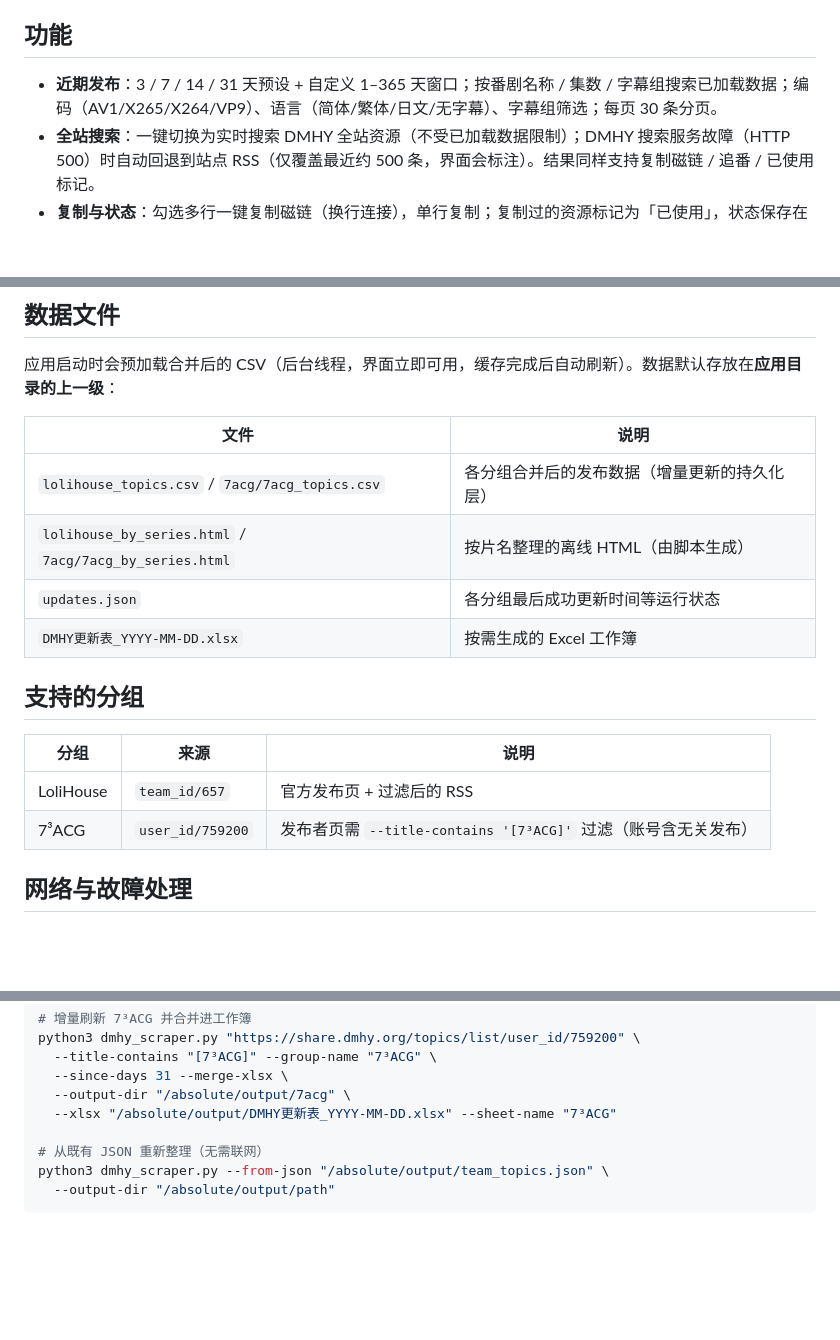
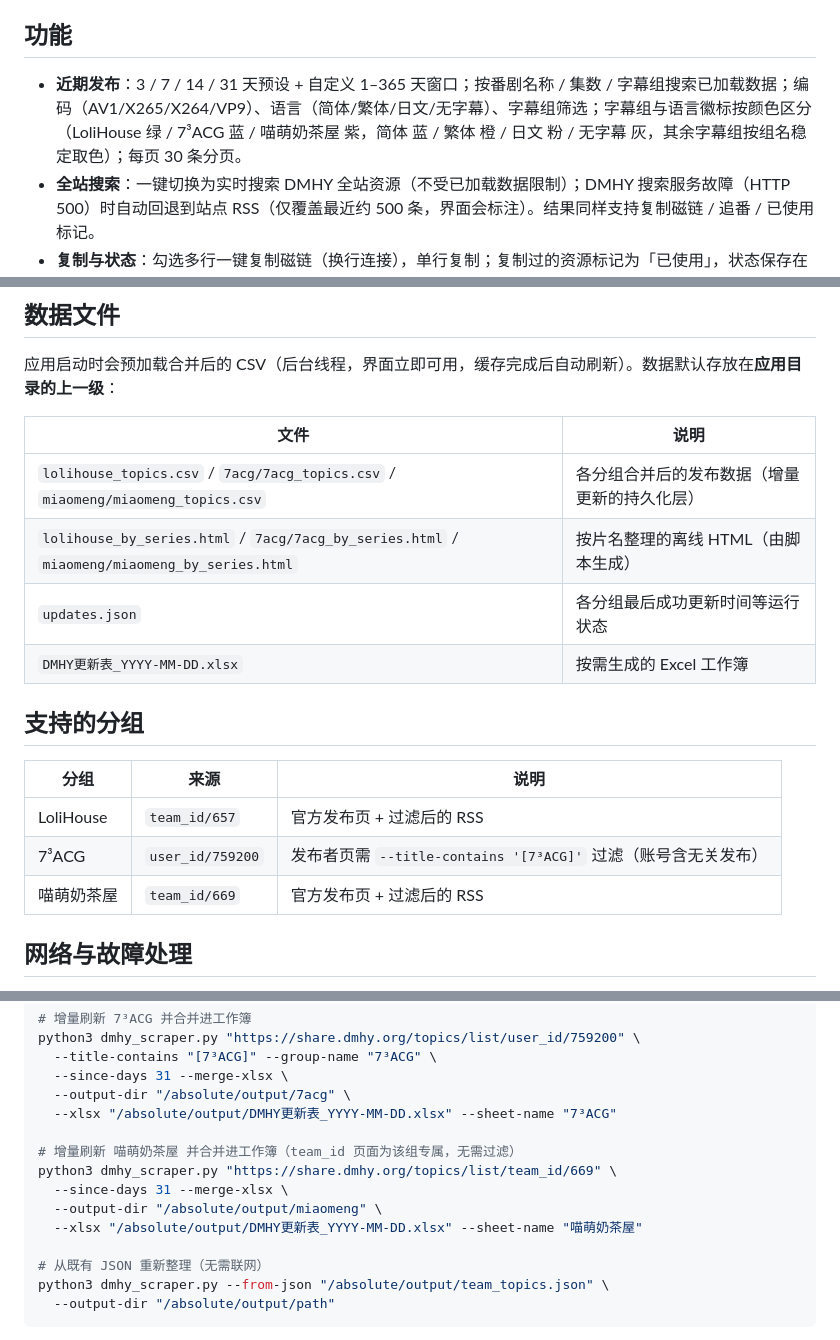
Before and after one commit to dichongwu/dmhy-zhufan-assistant, a Markdown page: README.md, 3 parts joined by grey strips. Rendered like a GitHub page; blank space fills up the shorter version.

Commit message:
docs: README 补充喵萌奶茶屋与徽标配色说明
- 支持的分组与数据文件表加入喵萌奶茶屋
- 功能列表说明字幕组/语言徽标配色
- CLI 示例补充喵萌奶茶屋增量刷新

```diff
--- a/README.md
+++ b/README.md
@@ -4,7 +4,7 @@
 
 ## 功能
 
-- **近期发布**：3 / 7 / 14 / 31 天预设 + 自定义 1–365 天窗口；按番剧名称 / 集数 / 字幕组搜索已加载数据；编码（AV1/X265/X264/VP9）、语言（简体/繁体/日文/无字幕）、字幕组筛选；每页 30 条分页。
+- **近期发布**：3 / 7 / 14 / 31 天预设 + 自定义 1–365 天窗口；按番剧名称 / 集数 / 字幕组搜索已加载数据；编码（AV1/X265/X264/VP9）、语言（简体/繁体/日文/无字幕）、字幕组筛选；字幕组与语言徽标按颜色区分（LoliHouse 绿 / 7³ACG 蓝 / 喵萌奶茶屋 紫，简体 蓝 / 繁体 橙 / 日文 粉 / 无字幕 灰，其余字幕组按组名稳定取色）；每页 30 条分页。
 - **全站搜索**：一键切换为实时搜索 DMHY 全站资源（不受已加载数据限制）；DMHY 搜索服务故障（HTTP 500）时自动回退到站点 RSS（仅覆盖最近约 500 条，界面会标注）。结果同样支持复制磁链 / 追番 / 已使用标记。
 - **复制与状态**：勾选多行一键复制磁链（换行连接），单行复制；复制过的资源标记为「已使用」，状态保存在浏览器 localStorage，刷新不丢。
 - **追番**：每行「追番」按钮收藏作品（localStorage）；「追番更新中」面板按 3/7/14/31 日窗口展示有更新的追番作品（动态「N 日内完成」列）；「已追番」列展示全部追番作品；可一键复制窗口内所有磁链。
@@ -47,8 +47,8 @@ python3 app.py --demo        # 不访问网络，用现有 CSV 演示界面
 
 | 文件 | 说明 |
 | --- | --- |
-| `lolihouse_topics.csv` / `7acg/7acg_topics.csv` | 各分组合并后的发布数据（增量更新的持久化层） |
-| `lolihouse_by_series.html` / `7acg/7acg_by_series.html` | 按片名整理的离线 HTML（由脚本生成） |
+| `lolihouse_topics.csv` / `7acg/7acg_topics.csv` / `miaomeng/miaomeng_topics.csv` | 各分组合并后的发布数据（增量更新的持久化层） |
+| `lolihouse_by_series.html` / `7acg/7acg_by_series.html` / `miaomeng/miaomeng_by_series.html` | 按片名整理的离线 HTML（由脚本生成） |
 | `updates.json` | 各分组最后成功更新时间等运行状态 |
 | `DMHY更新表_YYYY-MM-DD.xlsx` | 按需生成的 Excel 工作簿 |
 
@@ -58,6 +58,7 @@ python3 app.py --demo        # 不访问网络，用现有 CSV 演示界面
 | --- | --- | --- |
 | LoliHouse | `team_id/657` | 官方发布页 + 过滤后的 RSS |
 | 7³ACG | `user_id/759200` | 发布者页需 `--title-contains '[7³ACG]'` 过滤（账号含无关发布） |
+| 喵萌奶茶屋 | `team_id/669` | 官方发布页 + 过滤后的 RSS |
 
 ## 网络与故障处理
 
@@ -79,6 +80,12 @@ python3 dmhy_scraper.py "https://share.dmhy.org/topics/list/user_id/759200" \
   --since-days 31 --merge-xlsx \
   --output-dir "/absolute/output/7acg" \
   --xlsx "/absolute/output/DMHY更新表_YYYY-MM-DD.xlsx" --sheet-name "7³ACG"
+
+# 增量刷新 喵萌奶茶屋 并合并进工作簿（team_id 页面为该组专属，无需过滤）
+python3 dmhy_scraper.py "https://share.dmhy.org/topics/list/team_id/669" \
+  --since-days 31 --merge-xlsx \
+  --output-dir "/absolute/output/miaomeng" \
+  --xlsx "/absolute/output/DMHY更新表_YYYY-MM-DD.xlsx" --sheet-name "喵萌奶茶屋"
 
 # 从既有 JSON 重新整理（无需联网）
 python3 dmhy_scraper.py --from-json "/absolute/output/team_topics.json" \
```
